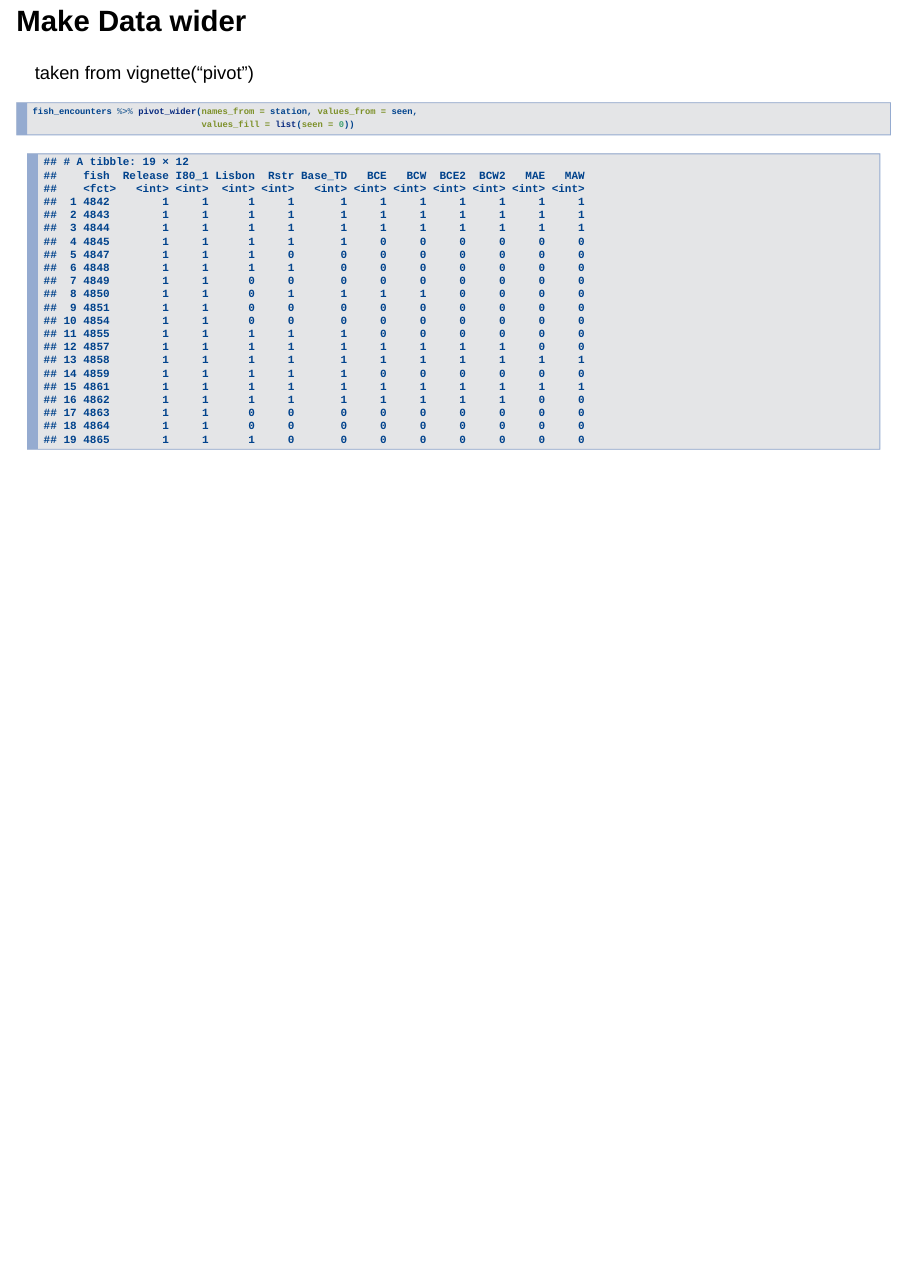
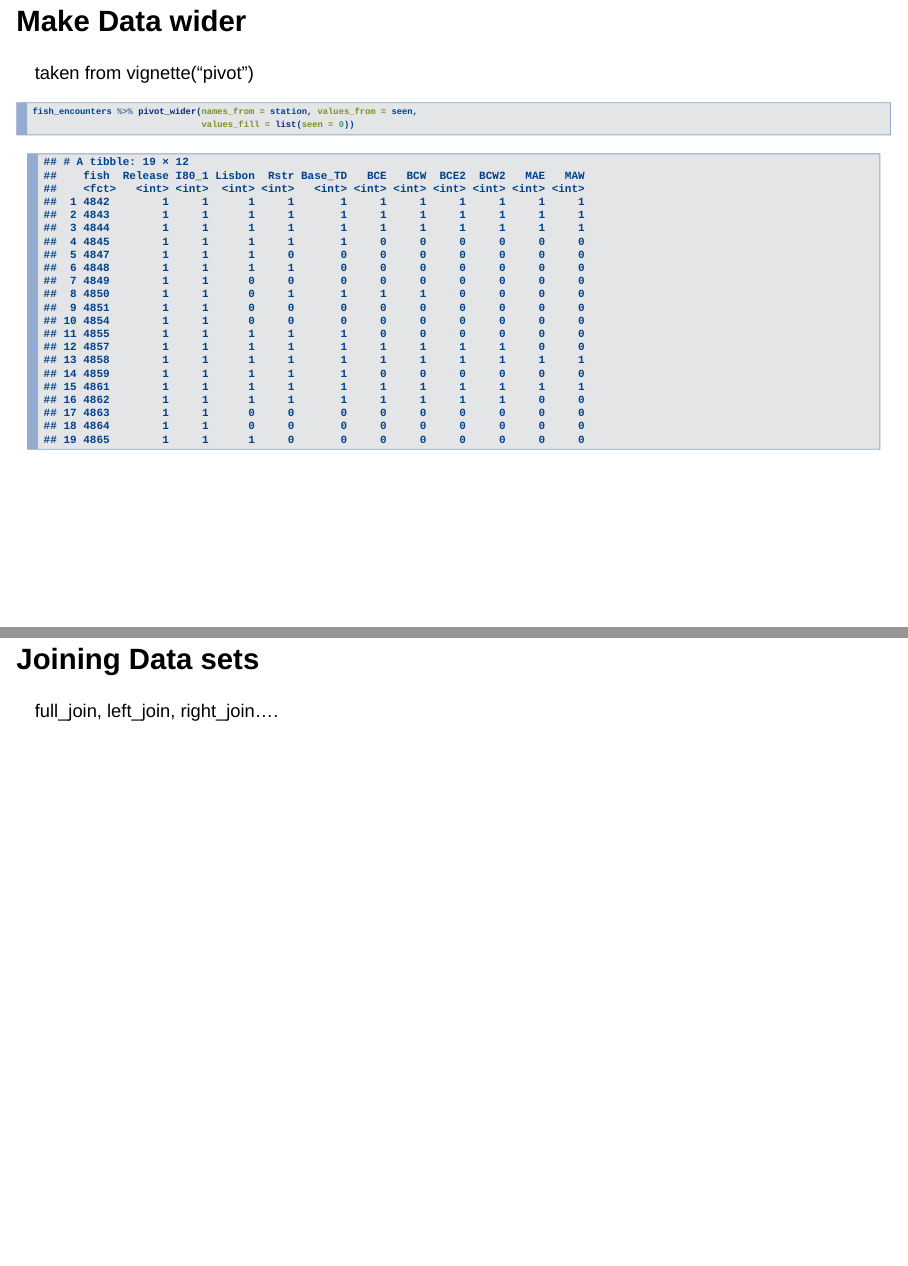
Before and after one commit to PeteCowman/tidyverse_demo, an R Markdown document (tidyverse_demo_presentation.Rmd): page 35 of 35 before the commit and pages 35 and 36 of 36 after it, the two joined at a grey line. Rendered offline with R 4.5, knitr and Pandoc, with nearby package versions; drawn as Slidy slides in place of the format the file asks for.

Commit message:
adding slides on joining

````diff
--- a/tidyverse_demo_presentation.Rmd
+++ b/tidyverse_demo_presentation.Rmd
@@ -325,3 +325,10 @@ taken from vignette("pivot")
 fish_encounters %>% pivot_wider(names_from = station, values_from = seen,
                                 values_fill = list(seen = 0))
 ```
+
+## Joining Data sets {.smaller}
+full_join, left_join, right_join....
+
+```{r, echo = TRUE}
+
+```
````
Also changed, not shown: tidyverse_demo_presentation.html.
